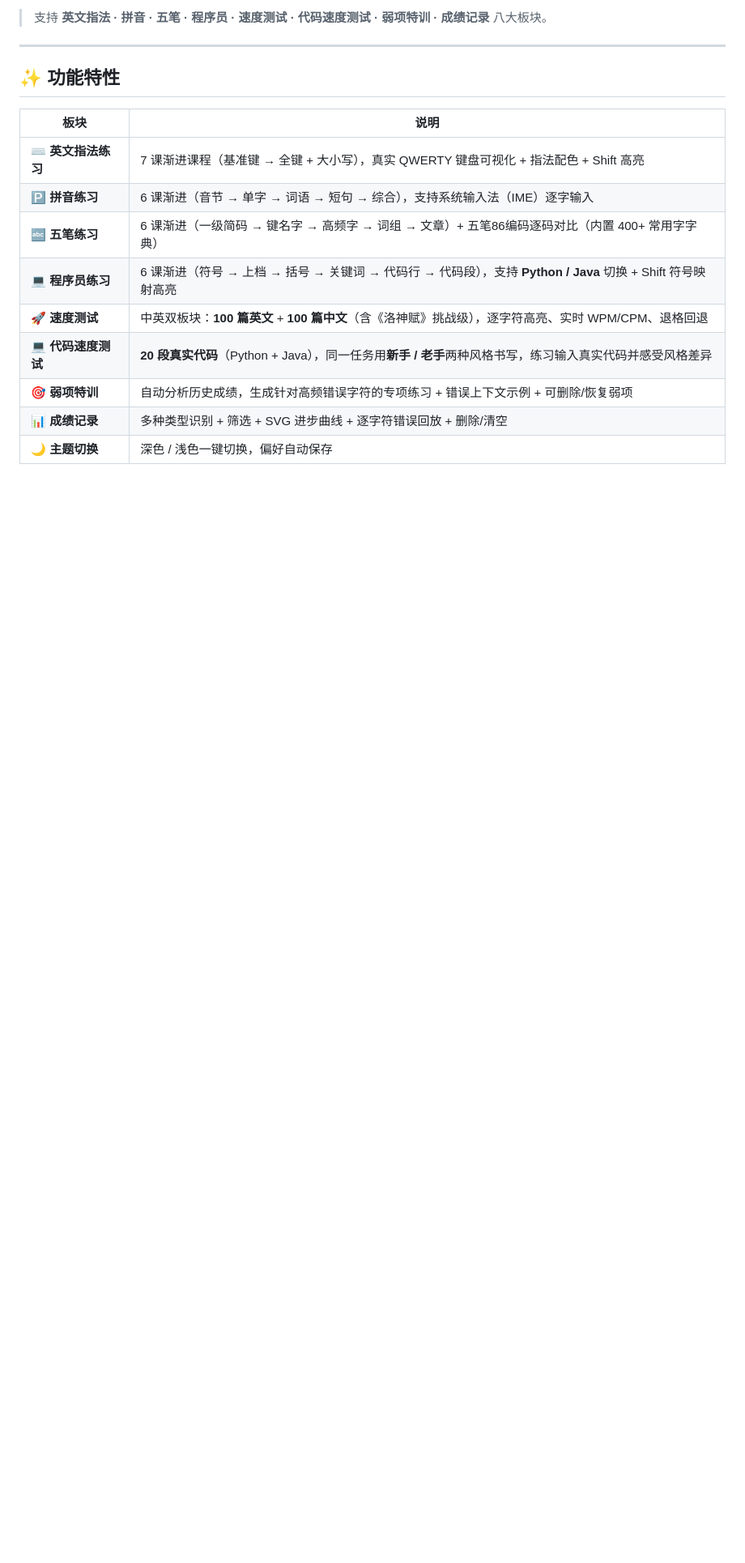
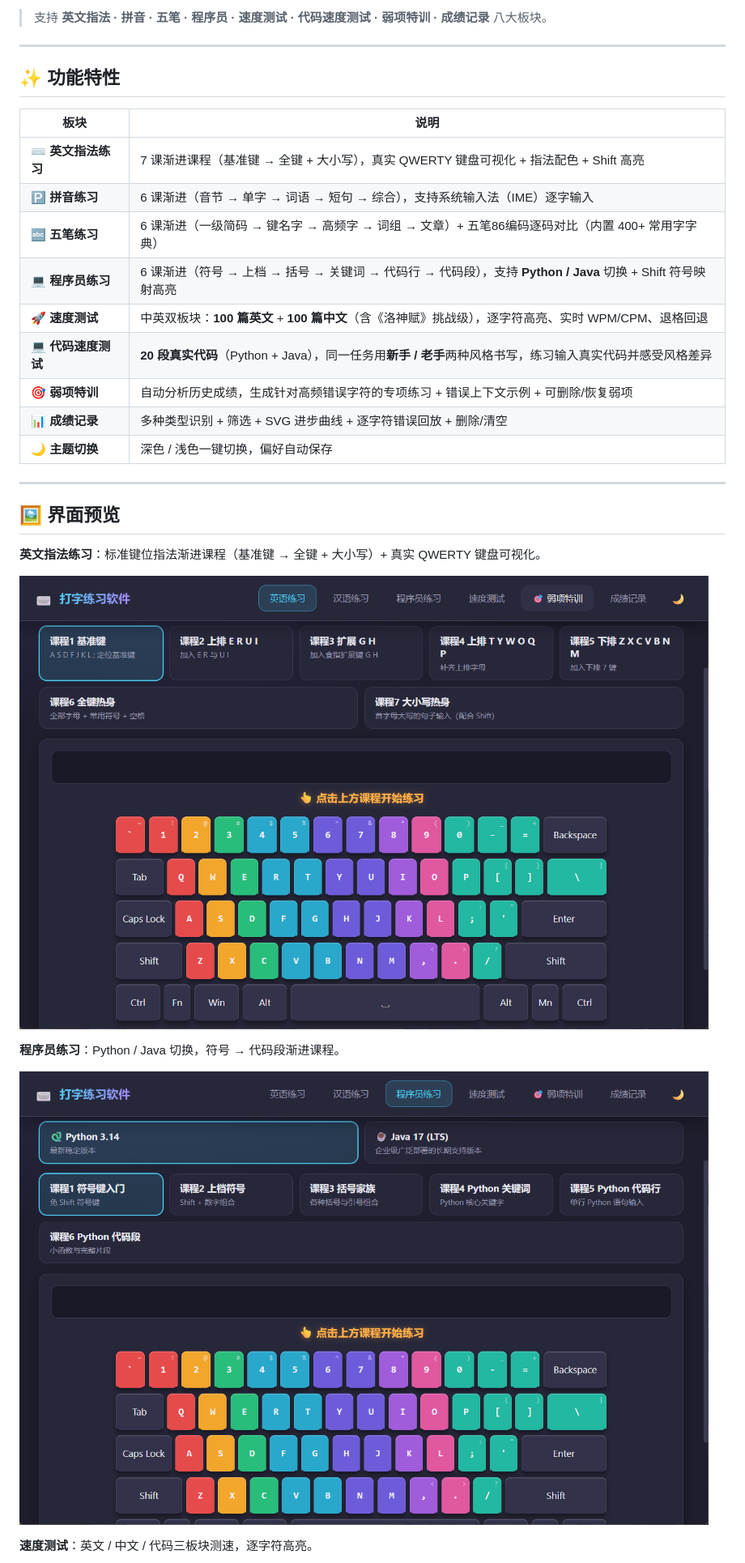
Before and after one commit to ane-typing/TypeFlow, a Markdown page: README.md, the part around one of its changes. Shown at 81% size. Drawn GitHub-style; pictures changed too: docs/screenshots/english-finger-training.png (added), docs/screenshots/programmer-coding.png (added); blank space fills up the shorter version.

Commit message:
docs: add UI screenshots to README

```diff
--- a/README.md
+++ b/README.md
@@ -23,3 +23,18 @@
 | 🎯 **弱项特训** | 自动分析历史成绩，生成针对高频错误字符的专项练习 + 错误上下文示例 + 可删除/恢复弱项 |
 | 📊 **成绩记录** | 多种类型识别 + 筛选 + SVG 进步曲线 + 逐字符错误回放 + 删除/清空 |
 | 🌙 **主题切换** | 深色 / 浅色一键切换，偏好自动保存 |
+
+---
+
+## 🖼️ 界面预览
+
+**英文指法练习**：标准键位指法渐进课程（基准键 → 全键 + 大小写）+ 真实 QWERTY 键盘可视化。
+
+![英文指法练习](docs/screenshots/english-finger-training.png)
+
+**程序员练习**：Python / Java 切换，符号 → 代码段渐进课程。
+
+![程序员练习](docs/screenshots/programmer-coding.png)
+
+**速度测试**：英文 / 中文 / 代码三板块测速，逐字符高亮。
+
```
Also changed, not shown: other parts of README.md (+1 -0 lines), docs/screenshots/speed-test.png (added).
